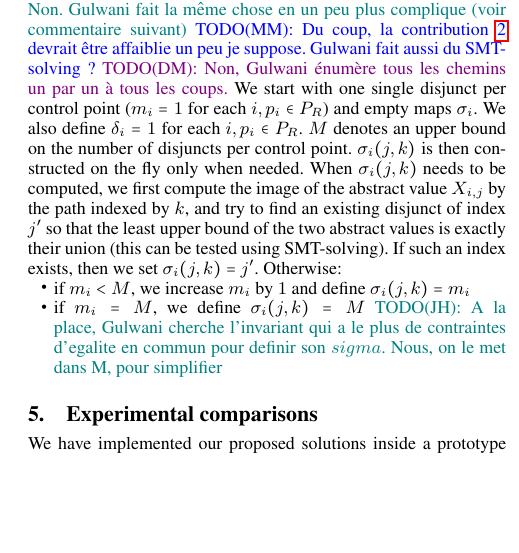
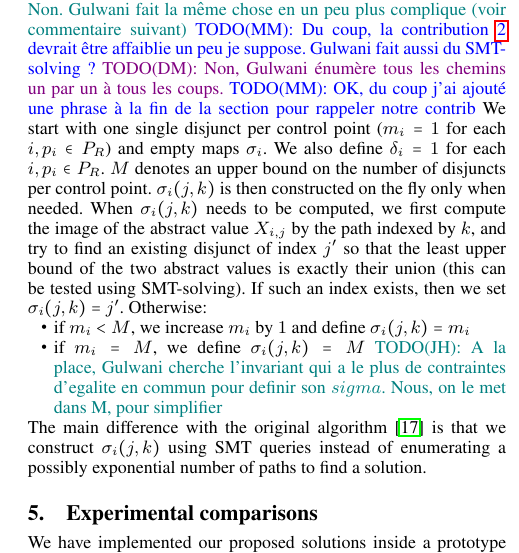
Before and after one commit to julienhenry/pagai, a LaTeX paper (papers/PLDI2012/implicitization.tex): part of one column of page 7 of 10, cut so that both start at the same text, the shorter picture padded with empty space. Compiled offline with pdfLaTeX; a missing font is replaced by an installed copy or a similar font.

Commit message:
Rappel de la contrib sur les invariants disjonctifs

```diff
--- a/papers/PLDI2012/implicitization.tex
+++ b/papers/PLDI2012/implicitization.tex
@@ -833,6 +833,8 @@ suivant)}
 \MM{Du coup, la contribution~\ref{contr:disjunctive} devrait être
   affaiblie un peu je suppose. Gulwani fait aussi du SMT-solving ?}
 \DM{Non, Gulwani énumère tous les chemins un par un à tous les coups.}
+\MM{OK, du coup j'ai ajouté une phrase à la fin de la section pour
+  rappeler notre contrib}
 We start with one single
 disjunct per control point ($m_i=1$ for each $i, p_i \in P_R$)
 and empty maps $\sigma_i$. We also define $\delta_i = 1$ for each $i, p_i \in
@@ -850,6 +852,10 @@ Otherwise:
 		\JH{A la place, Gulwani cherche l'invariant qui a le plus de contraintes
 		d'egalite en commun pour definir son $sigma$. Nous, on le met dans M, pour simplifier}
 \end{itemize}
+The main difference with the original
+algorithm~\cite{DBLP:conf/pldi/GulwaniZ10} is that we construct
+$\sigma_i(j,k)$ using SMT queries instead of enumerating a possibly
+exponential number of paths to find a solution.
 
 \section{Experimental comparisons}
 \label{sec:experiments}
```
